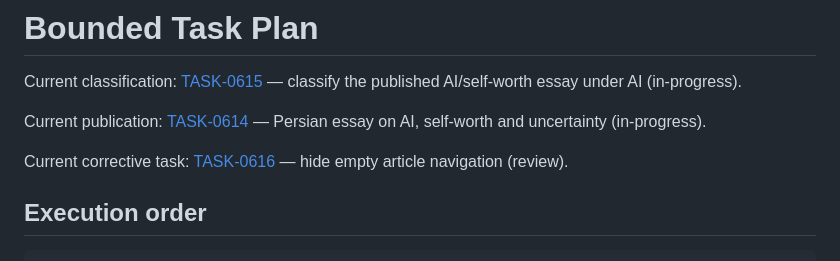
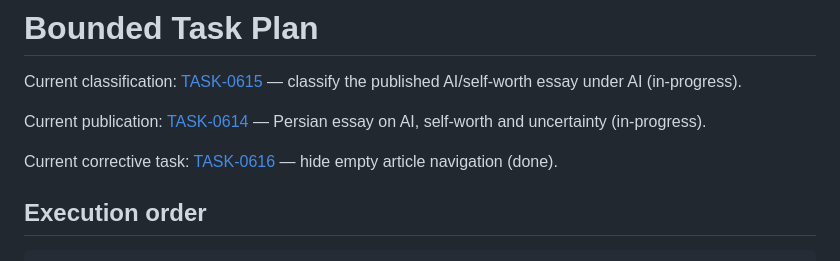
Before and after one commit to mahdiahmadirad/mahdiahmadirad.github.io, a Markdown page: docs/tasks/README.md, the part around the change. Drawn GitHub-style.

Commit message:
Record article navigation deployment and close TASK-0616

```diff
--- a/docs/tasks/README.md
+++ b/docs/tasks/README.md
@@ -4,7 +4,7 @@ Current classification: [TASK-0615](phase-06-deployment/TASK-0615-classify-ai-se
 
 Current publication: [TASK-0614](phase-06-deployment/TASK-0614-publish-ai-and-self-worth.md) — Persian essay on AI, self-worth and uncertainty (in-progress).
 
-Current corrective task: [TASK-0616](phase-06-deployment/TASK-0616-hide-empty-article-sections.md) — hide empty article navigation (review).
+Current corrective task: [TASK-0616](phase-06-deployment/TASK-0616-hide-empty-article-sections.md) — hide empty article navigation (done).
 
 ## Execution order
 
```
Also changed, not shown: docs/evidence/TASK-0616-empty-article-sections.md (+18 -3 lines), 1 other file.
